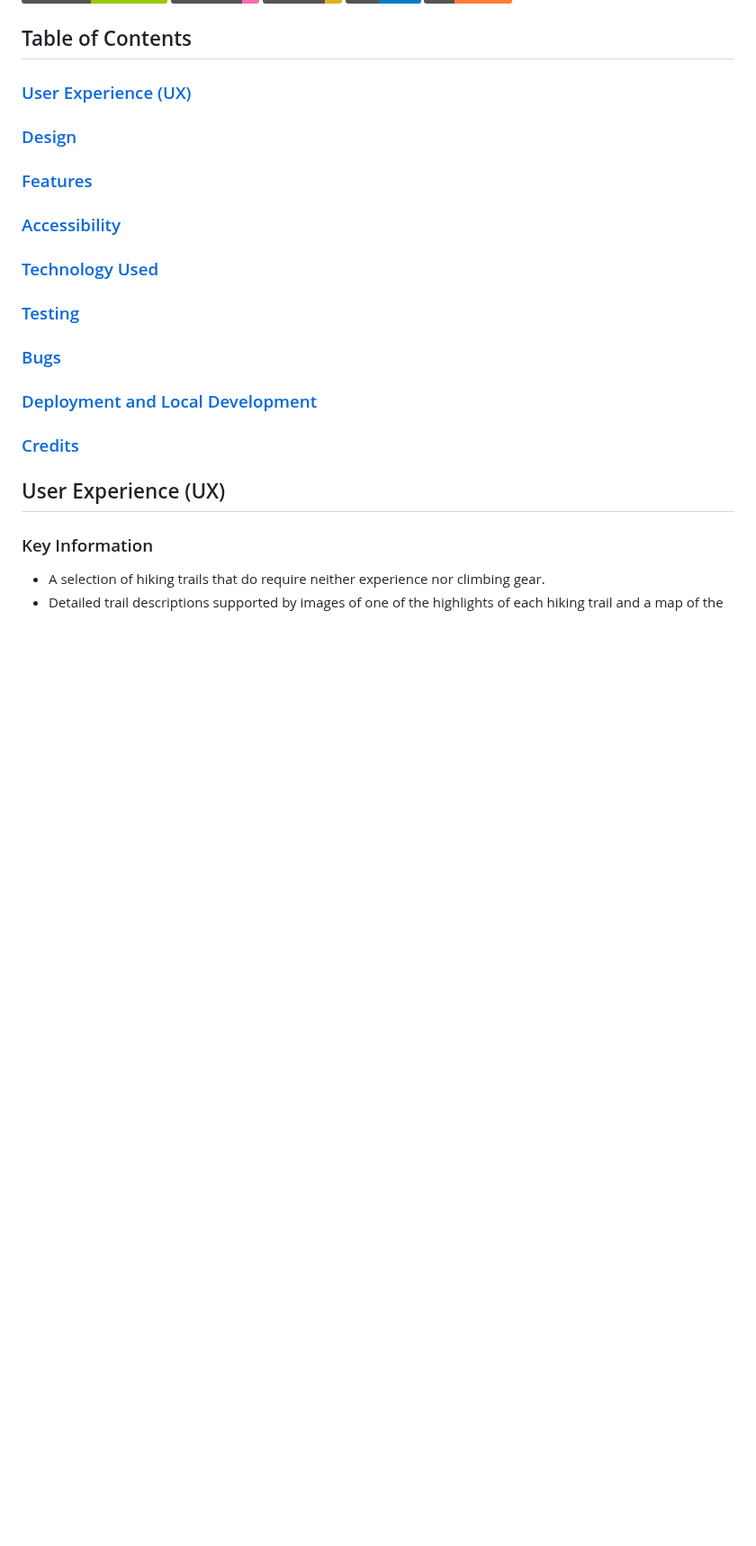
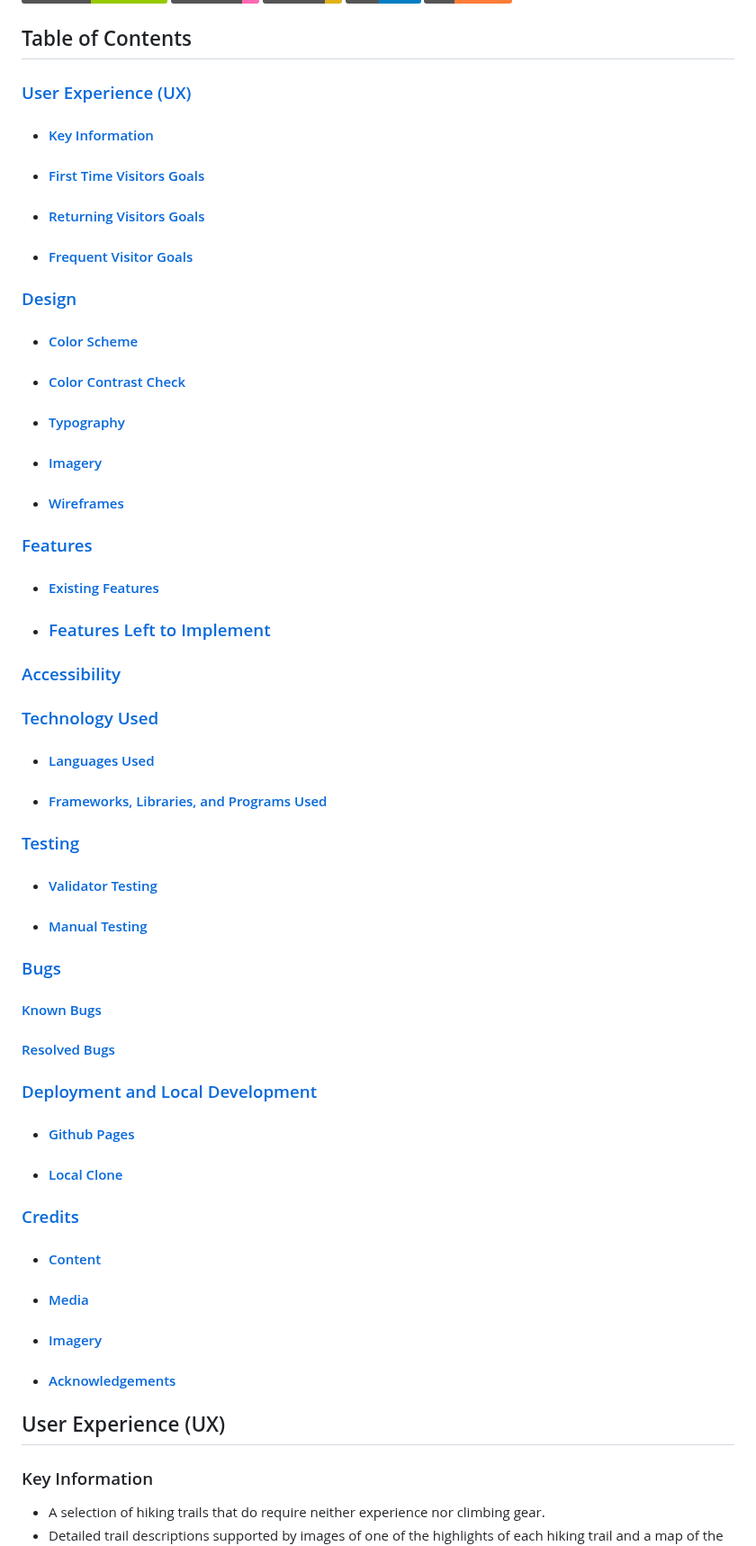
Before and after one commit to g-omarsdottir/skaftafell, a Markdown page: README.md, the part around one of its changes. Shown at 90% size. Drawn GitHub-style; badges without logos; blank space fills up the shorter version.

Commit message:
Add level 3 headings to README Table of Contents, fix links in README Table of Contents

```diff
--- a/README.md
+++ b/README.md
@@ -17,9 +17,20 @@ Skaftafell Nature Reserve is located in the south-west of Iceland at the foot of
 
 ## Table of Contents
 
-### [User Experience (UX)](#user-experience-ux)
+### [User Experience (UX)](#user-experience-ux-1)
+- #### [Key Information](#key-information-1)
+- #### [First Time Visitors Goals](#first-time-visitors-goals-1)
+- #### [Returning Visitors Goals](#returning-visitors-goals-1)
+- #### [Frequent Visitor Goals](#frequent-visitor-goals-1)
 
-### [Design](#design)
+### [Design](#design-1)
+- #### [Color Scheme](#color-scheme-1)
+- #### [Color Contrast Check](#color-contrast-check-1)
+- #### [Typography](#typography-1)
+- #### [Imagery](#imagery-1)
+- #### [Wireframes](#wireframes-1)
 
-### [Features](#features)
+### [Features](#features-1)
+- #### [Existing Features](#existing-features-1)
+- ### [Features Left to Implement](#features-left-to-implement-1)
 
@@ -27,13 +38,25 @@ Skaftafell Nature Reserve is located in the south-west of Iceland at the foot of
 
-### [Technology Used](#technology-used)
+### [Technology Used](#technology-used-1)
+- #### [Languages Used](#languages-used-1)
+- #### [Frameworks, Libraries, and Programs Used](#frameworks-libraries-and-programs-used-1)
 
-### [Testing](#testing)
+### [Testing](#testing-1)
+- #### [Validator Testing](#validator-testing-1)
+- #### [Manual Testing](#manual-testing-1)
 
-### [Bugs](#bugs)
+### [Bugs](#bugs-1)
+#### [Known Bugs](#known-bugs-1)
+#### [Resolved Bugs](#resolved-bugs-1)
 
-### [Deployment and Local Development](#deployment-and-local-development)
+### [Deployment and Local Development](#deployment-and-local-development-1)
+- #### [Github Pages](#github-pages-1)
+- #### [Local Clone](#local-clone-1)
 
-### [Credits](#credits)
+### [Credits](#credits-1)
+- #### [Content](#content-1)
+- #### [Media](#media-1)
+- #### [Imagery](#imagery-1)
+- #### [Acknowledgements](#acknowledgements-1)
 
 ## User Experience (UX)
 
```
Also changed, not shown: other parts of README.md (+1 -1 lines).
